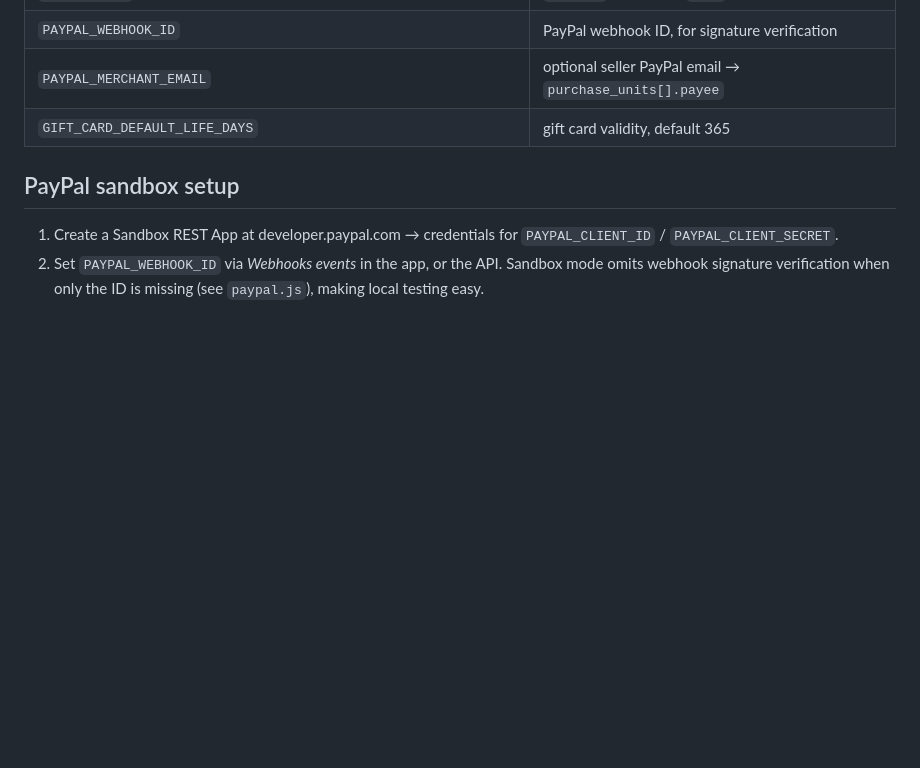
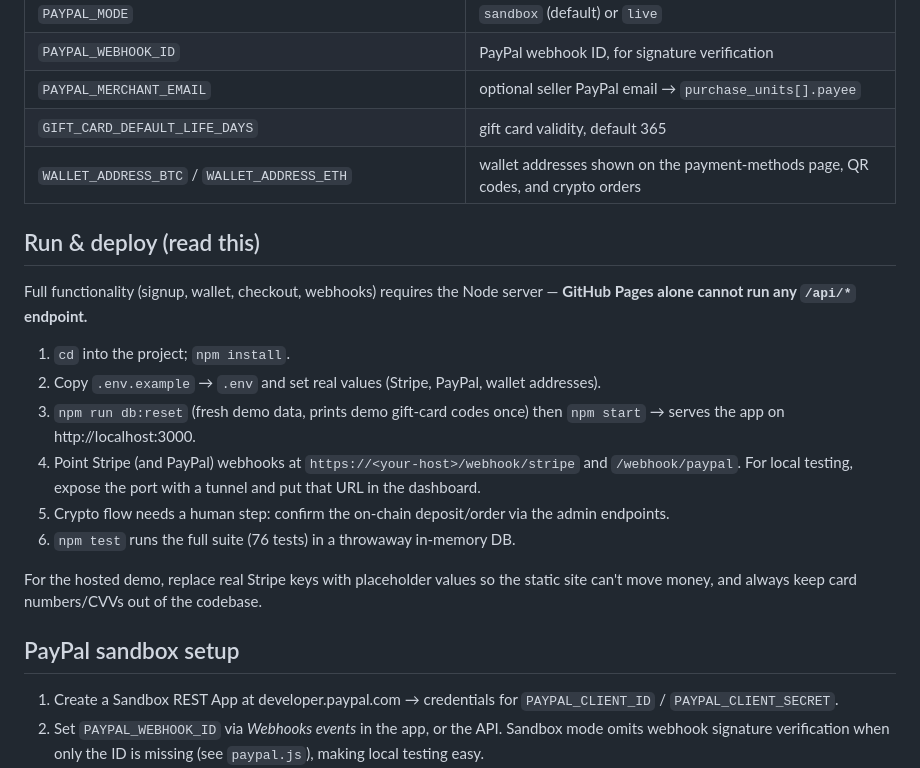
Before and after one commit to c9919145/stubhub-replica, a Markdown page: IMPLEMENTATION.md, the part around one of its changes. Drawn GitHub-style; blank space fills up the shorter version.

```diff
--- a/IMPLEMENTATION.md
+++ b/IMPLEMENTATION.md
@@ -95,6 +156,24 @@ Admin:
 | `PAYPAL_WEBHOOK_ID` | PayPal webhook ID, for signature verification |
 | `PAYPAL_MERCHANT_EMAIL` | optional seller PayPal email → `purchase_units[].payee` |
 | `GIFT_CARD_DEFAULT_LIFE_DAYS` | gift card validity, default 365 |
+| `WALLET_ADDRESS_BTC` / `WALLET_ADDRESS_ETH` | wallet addresses shown on the payment-methods page, QR codes, and crypto orders |
+
+## Run & deploy (read this)
+
+Full functionality (signup, wallet, checkout, webhooks) requires the Node server —
+**GitHub Pages alone cannot run any `/api/*` endpoint.**
+
+1. `cd` into the project; `npm install`.
+2. Copy `.env.example` → `.env` and set real values (Stripe, PayPal, wallet addresses).
+3. `npm run db:reset` (fresh demo data, prints demo gift-card codes once) then `npm start` →
+   serves the app on http://localhost:3000.
+4. Point Stripe (and PayPal) webhooks at `https://<your-host>/webhook/stripe` and `/webhook/paypal`.
+   For local testing, expose the port with a tunnel and put that URL in the dashboard.
+5. Crypto flow needs a human step: confirm the on-chain deposit/order via the admin endpoints.
+6. `npm test` runs the full suite (76 tests) in a throwaway in-memory DB.
+
+For the hosted demo, replace real Stripe keys with placeholder values so the static site can't
+move money, and always keep card numbers/CVVs out of the codebase.
 
 ## PayPal sandbox setup
 
```
Also changed, not shown: other parts of IMPLEMENTATION.md (+82 -19 lines).
